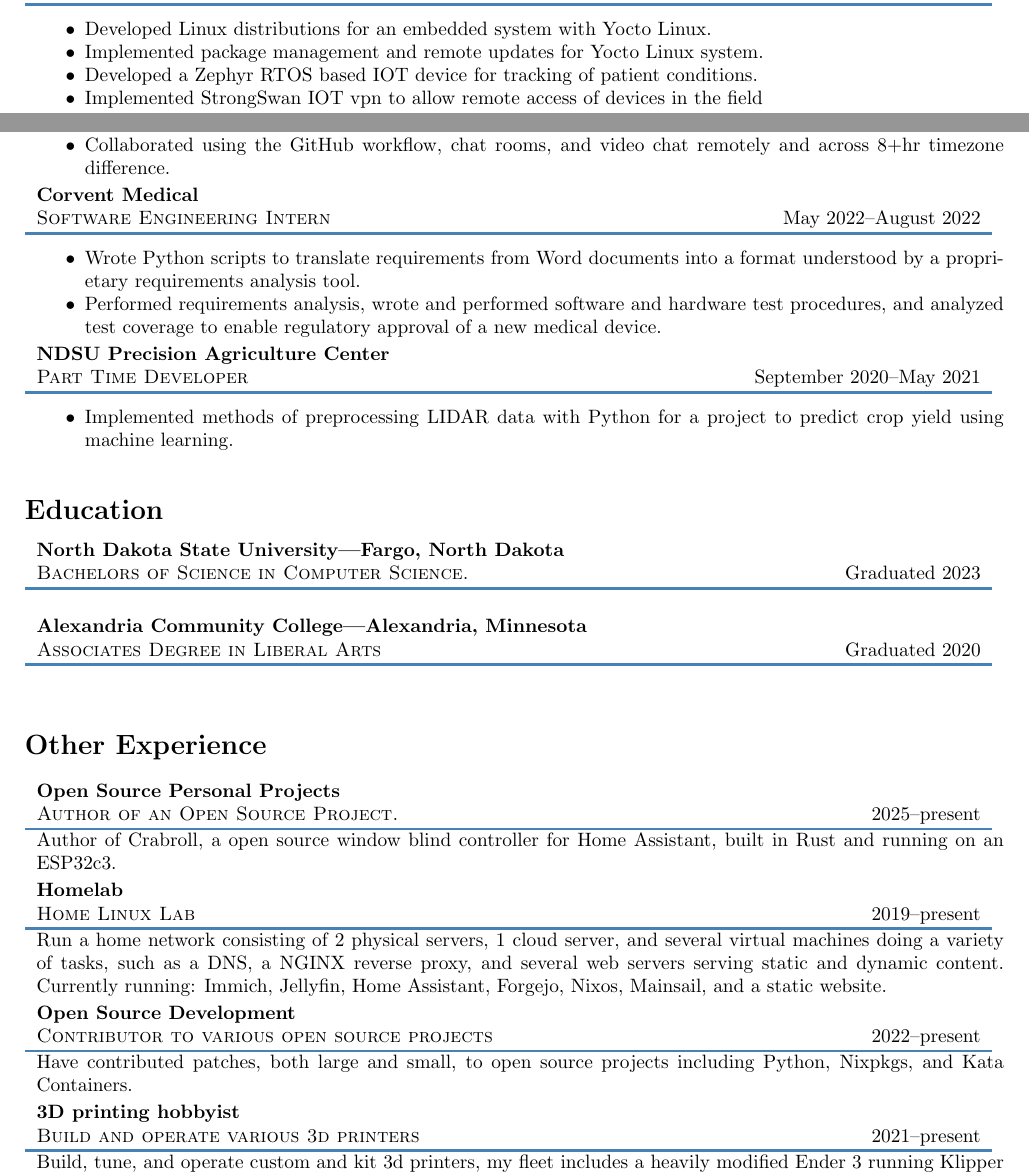
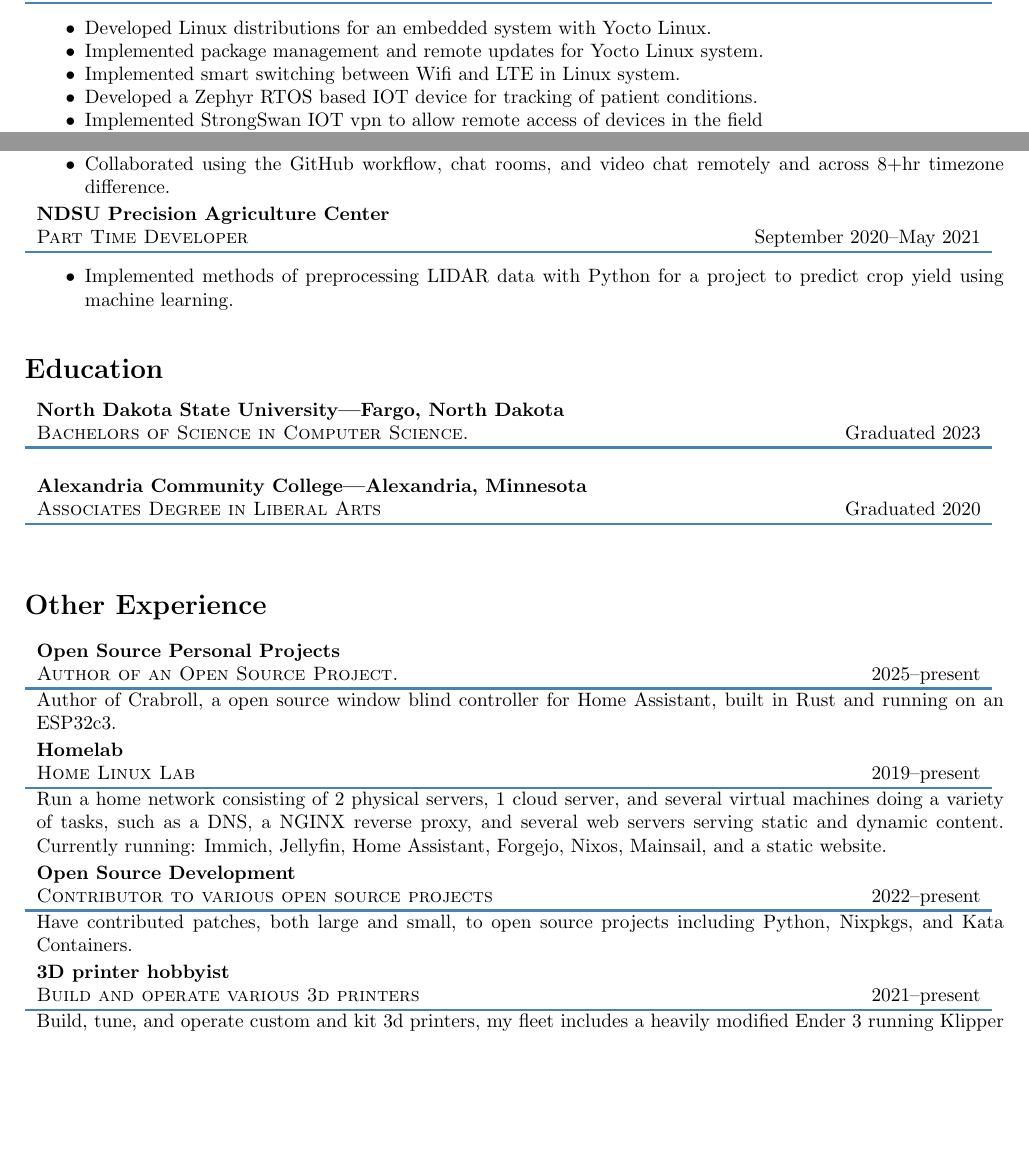
Before and after one commit to gabevenberg/resume, a LaTeX CV (resume.tex): two parts of pages 1 and 2 of 2, joined at a grey line, cut so that both start at the same text, the shorter picture padded with empty space. Compiled offline with pdfLaTeX.

Commit message:
wifi switching accomplisment.

```diff
--- a/resume.tex
+++ b/resume.tex
@@ -72,6 +72,7 @@
         \begin{itemize}
             \item Developed Linux distributions for an embedded system with Yocto Linux.
             \item Implemented package management and remote updates for Yocto Linux system.
+            \item Implemented smart switching between Wifi and LTE in Linux system.
             \item Developed a Zephyr RTOS based IOT device for tracking of patient conditions.
             \item Implemented StrongSwan IOT vpn to allow remote access of devices in the field
             \item Implemented a Python based HIL testing system to test both Yocto and Zephyr based systems.
@@ -123,18 +124,18 @@
             \end{itemize}
         }
 
-    \experience
-        {Corvent Medical}
-        {Software Engineering Intern}
-        {May 2022--August 2022}
-        {
-            \begin{itemize}
-                \item Wrote Python scripts to translate requirements from Word documents into a
-                    format understood by a proprietary requirements analysis tool.
-                \item Performed requirements analysis, wrote and performed software and hardware test procedures,
-                    and analyzed test coverage to enable regulatory approval of a new medical device.
-            \end{itemize}
-        }
+    % \experience
+    %     {Corvent Medical}
+    %     {Software Engineering Intern}
+    %     {May 2022--August 2022}
+    %     {
+    %         \begin{itemize}
+    %             \item Wrote Python scripts to translate requirements from Word documents into a
+    %                 format understood by a proprietary requirements analysis tool.
+    %             \item Performed requirements analysis, wrote and performed software and hardware test procedures,
+    %                 and analyzed test coverage to enable regulatory approval of a new medical device.
+    %         \end{itemize}
+    %     }
 
     % \experience
     %     {ByteSpeed}
@@ -211,7 +212,7 @@
         }
 
     \experience
-        {3D printing hobbyist}
+        {3D printer hobbyist}
         {Build and operate various 3d printers}
         {2021--present}
         {
```
